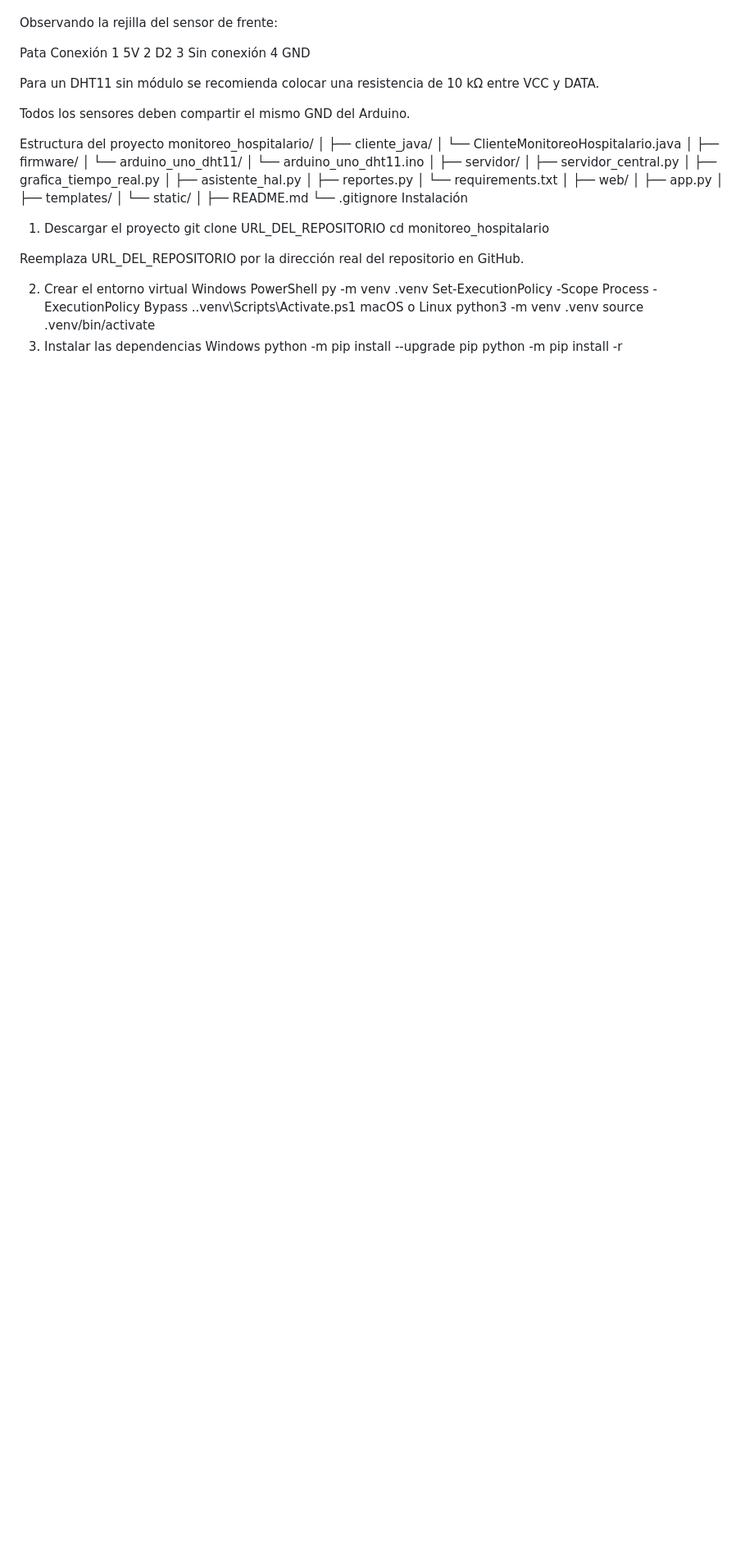
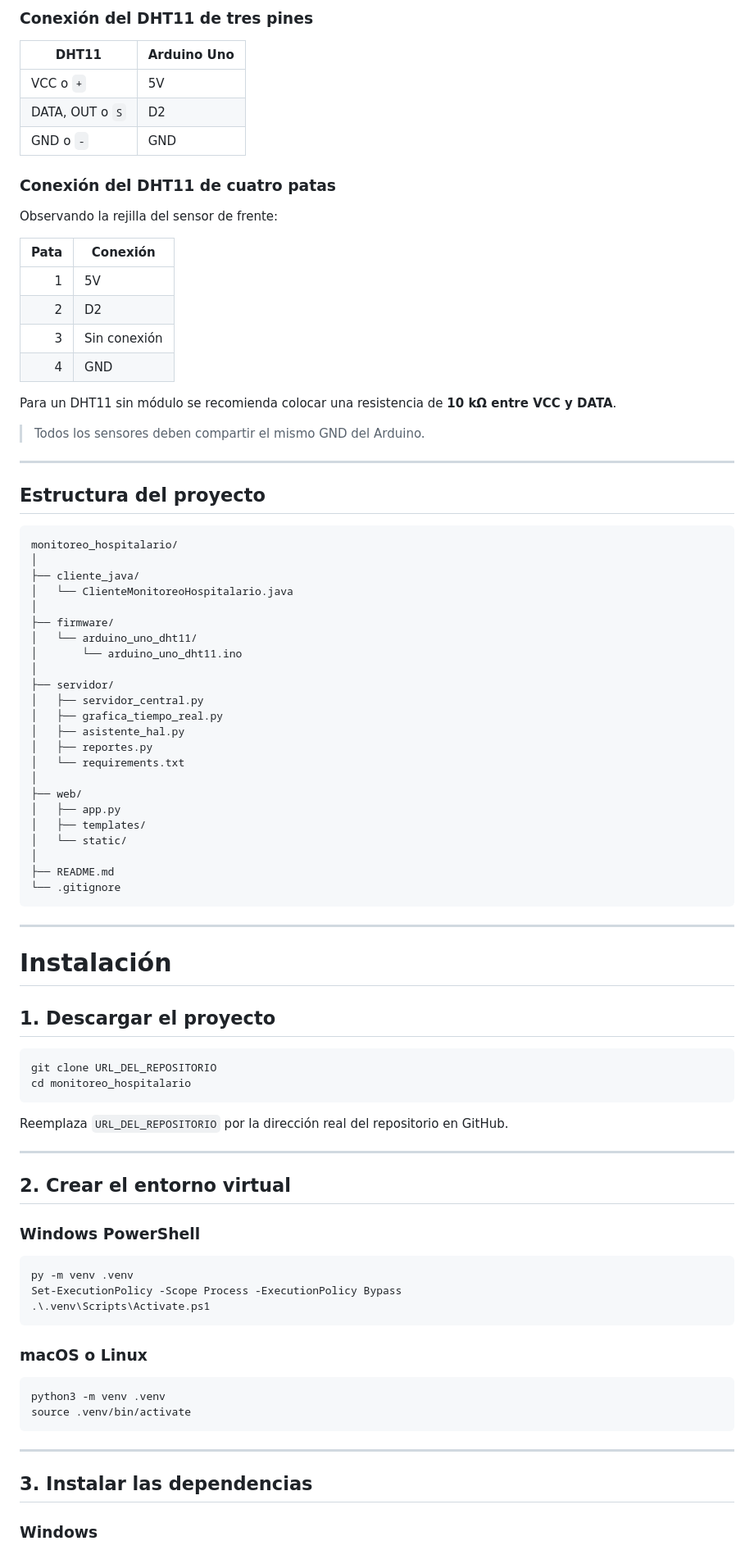
Before and after one commit to Nefga/Monitoreo-hospitalario, a Markdown page: README.md, the part around one of its changes. Shown at 82% size. Rendered like a GitHub page; blank space fills up the shorter version.

````diff
--- a/README.md
+++ b/README.md
@@ -64,17 +77,31 @@ Conexión del DHT11 de cuatro patas
+### Conexión del DHT11 de tres pines
+
+| DHT11           | Arduino Uno |
+| --------------- | ----------- |
+| VCC o `+`       | 5V          |
+| DATA, OUT o `S` | D2          |
+| GND o `-`       | GND         |
+
+### Conexión del DHT11 de cuatro patas
 
 Observando la rejilla del sensor de frente:
 
-Pata	Conexión
-1	5V
-2	D2
-3	Sin conexión
-4	GND
+| Pata | Conexión     |
+| ---: | ------------ |
+|    1 | 5V           |
+|    2 | D2           |
+|    3 | Sin conexión |
+|    4 | GND          |
 
-Para un DHT11 sin módulo se recomienda colocar una resistencia de 10 kΩ entre VCC y DATA.
+Para un DHT11 sin módulo se recomienda colocar una resistencia de **10 kΩ entre VCC y DATA**.
 
-Todos los sensores deben compartir el mismo GND del Arduino.
+> Todos los sensores deben compartir el mismo GND del Arduino.
 
-Estructura del proyecto
+---
+
+##  Estructura del proyecto
+
+```text
 monitoreo_hospitalario/
 │
 ├── cliente_java/
@@ -98,22 +125,46 @@ monitoreo_hospitalario/
 │
 ├── README.md
 └── .gitignore
- Instalación
-1. Descargar el proyecto
+```
+
+---
+
+#  Instalación
+
+## 1. Descargar el proyecto
+
+```bash
 git clone URL_DEL_REPOSITORIO
 cd monitoreo_hospitalario
+```
 
-Reemplaza URL_DEL_REPOSITORIO por la dirección real del repositorio en GitHub.
+Reemplaza `URL_DEL_REPOSITORIO` por la dirección real del repositorio en GitHub.
 
-2. Crear el entorno virtual
-Windows PowerShell
+---
+
+## 2. Crear el entorno virtual
+
+### Windows PowerShell
+
+```powershell
 py -m venv .venv
 Set-ExecutionPolicy -Scope Process -ExecutionPolicy Bypass
 .\.venv\Scripts\Activate.ps1
-macOS o Linux
+```
+
+### macOS o Linux
+
+```bash
 python3 -m venv .venv
 source .venv/bin/activate
-3. Instalar las dependencias
-Windows
+```
+
+---
+
+## 3. Instalar las dependencias
+
+### Windows
+
+```powershell
 python -m pip install --upgrade pip
 python -m pip install -r .\servidor\requirements.txt
````
Also changed, not shown: other parts of README.md (+286 -104 lines).
